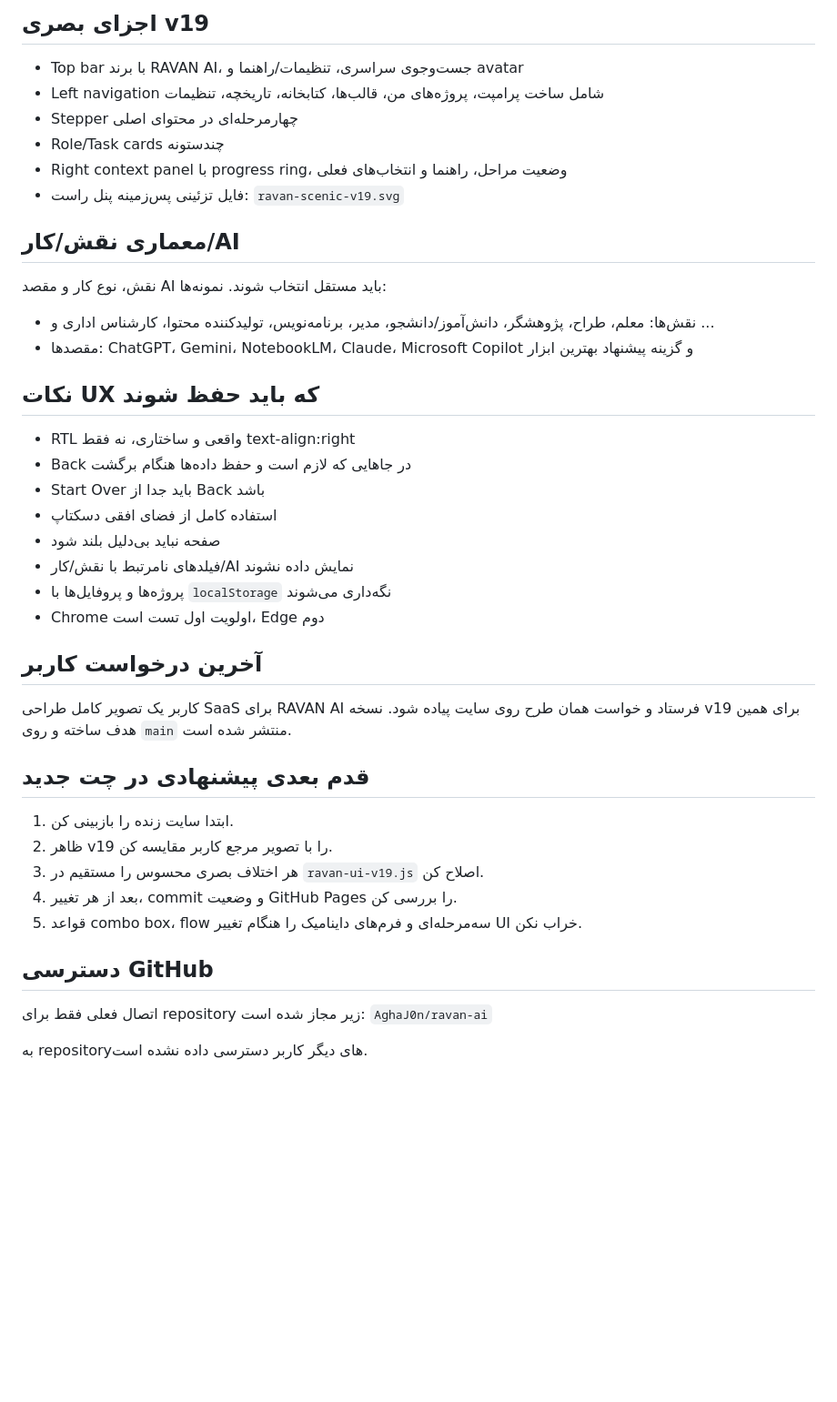
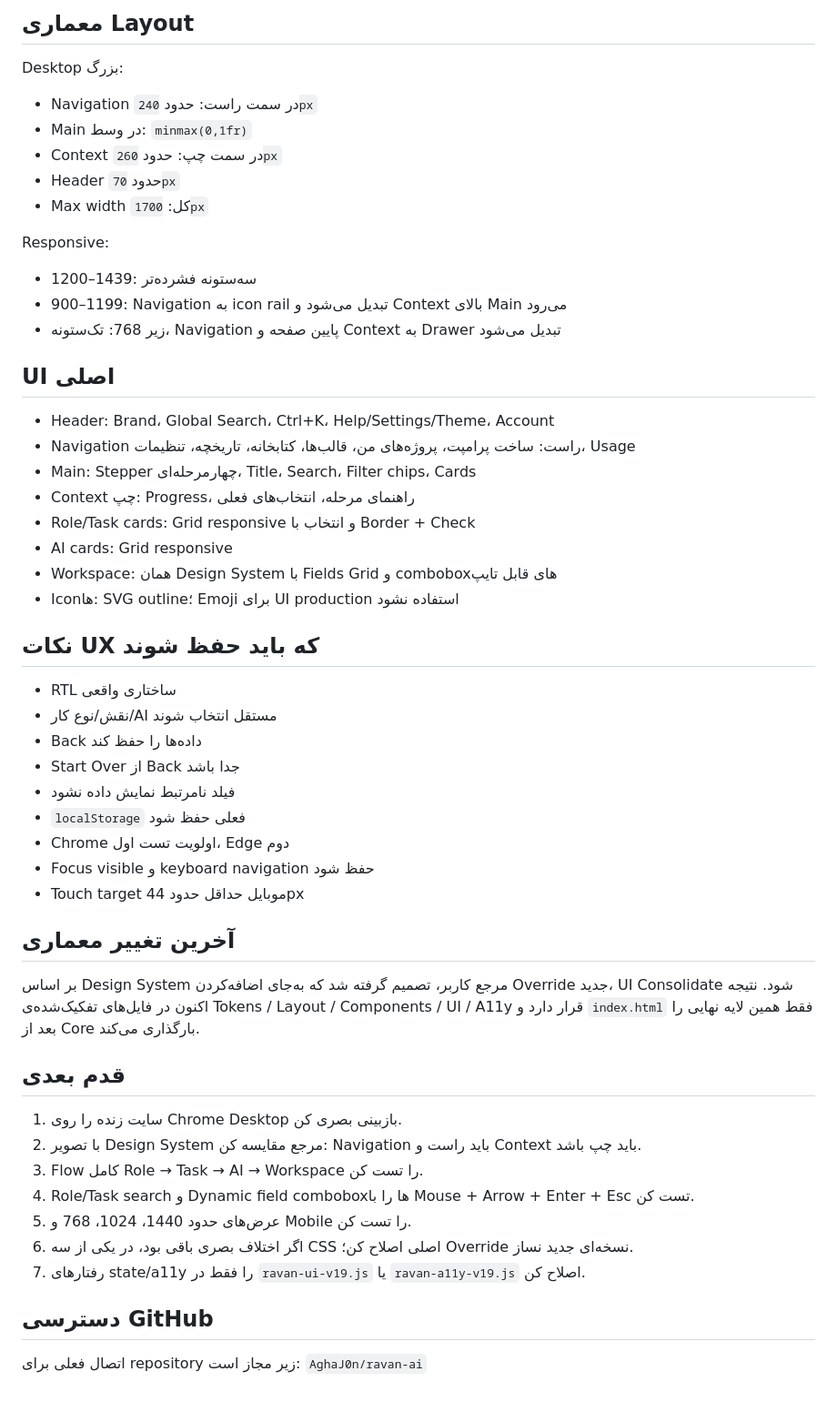
Before and after one commit to AghaJ0n/ravan-ai, a Markdown page: CHAT_HANDOFF.md, the part around one of its changes. Shown at 91% size. Rendered like a GitHub page; blank space fills up the shorter version.

```diff
--- a/CHAT_HANDOFF.md
+++ b/CHAT_HANDOFF.md
@@ -56,39 +70,50 @@ RAVAN AI یک میزکار فارسی RTL برای ساخت ورودی/پرام
 
-## اجزای بصری v19
-- Top bar با برند RAVAN AI، جست‌وجوی سراسری، تنظیمات/راهنما و avatar
-- Left navigation شامل ساخت پرامپت، پروژه‌های من، قالب‌ها، کتابخانه، تاریخچه، تنظیمات
-- Stepper چهارمرحله‌ای در محتوای اصلی
-- Role/Task cards چندستونه
-- Right context panel با progress ring، وضعیت مراحل، راهنما و انتخاب‌های فعلی
-- فایل تزئینی پس‌زمینه پنل راست: `ravan-scenic-v19.svg`
+## معماری Layout
+Desktop بزرگ:
+- Navigation در سمت راست: حدود `240px`
+- Main در وسط: `minmax(0,1fr)`
+- Context در سمت چپ: حدود `260px`
+- Header حدود `70px`
+- Max width کل: `1700px`
 
-## معماری نقش/کار/AI
-نقش، نوع کار و مقصد AI باید مستقل انتخاب شوند. نمونه‌ها:
-- نقش‌ها: معلم، طراح، پژوهشگر، دانش‌آموز/دانشجو، مدیر، برنامه‌نویس، تولیدکننده محتوا، کارشناس اداری و ...
-- مقصدها: ChatGPT، Gemini، NotebookLM، Claude، Microsoft Copilot و گزینه پیشنهاد بهترین ابزار
+Responsive:
+- 1200–1439: سه‌ستونه فشرده‌تر
+- 900–1199: Navigation به icon rail تبدیل می‌شود و Context بالای Main می‌رود
+- زیر 768: تک‌ستونه، Navigation پایین صفحه و Context به Drawer تبدیل می‌شود
+
+## UI اصلی
+- Header: Brand، Global Search، Ctrl+K، Help/Settings/Theme، Account
+- Navigation راست: ساخت پرامپت، پروژه‌های من، قالب‌ها، کتابخانه، تاریخچه، تنظیمات، Usage
+- Main: Stepper چهارمرحله‌ای، Title، Search، Filter chips، Cards
+- Context چپ: Progress، راهنمای مرحله، انتخاب‌های فعلی
+- Role/Task cards: Grid responsive و انتخاب با Border + Check
+- AI cards: Grid responsive
+- Workspace: همان Design System با Fields Grid و comboboxهای قابل تایپ
+- Iconها: SVG outline؛ Emoji برای UI production استفاده نشود
 
 ## نکات UX که باید حفظ شوند
-- RTL واقعی و ساختاری، نه فقط text-align:right
-- Back در جاهایی که لازم است و حفظ داده‌ها هنگام برگشت
-- Start Over باید جدا از Back باشد
-- استفاده کامل از فضای افقی دسکتاپ
-- صفحه نباید بی‌دلیل بلند شود
-- فیلدهای نامرتبط با نقش/کار/AI نمایش داده نشوند
-- پروژه‌ها و پروفایل‌ها با `localStorage` نگه‌داری می‌شوند
-- Chrome اولویت اول تست است، Edge دوم
+- RTL ساختاری واقعی
+- نقش/نوع کار/AI مستقل انتخاب شوند
+- Back داده‌ها را حفظ کند
+- Start Over از Back جدا باشد
+- فیلد نامرتبط نمایش داده نشود
+- `localStorage` فعلی حفظ شود
+- Chrome اولویت تست اول، Edge دوم
+- Focus visible و keyboard navigation حفظ شود
+- Touch target موبایل حداقل حدود 44px
 
-## آخرین درخواست کاربر
-کاربر یک تصویر کامل طراحی SaaS برای RAVAN AI فرستاد و خواست همان طرح روی سایت پیاده شود. نسخه v19 برای همین هدف ساخته و روی `main` منتشر شده است.
+## آخرین تغییر معماری
+بر اساس Design System مرجع کاربر، تصمیم گرفته شد که به‌جای اضافه‌کردن Override جدید، UI Consolidate شود. نتیجه اکنون در فایل‌های تفکیک‌شده‌ی Tokens / Layout / Components / UI / A11y قرار دارد و `index.html` فقط همین لایه نهایی را بعد از Core بارگذاری می‌کند.
 
-## قدم بعدی پیشنهادی در چت جدید
-1. ابتدا سایت زنده را بازبینی کن.
-2. ظاهر v19 را با تصویر مرجع کاربر مقایسه کن.
-3. هر اختلاف بصری محسوس را مستقیم در `ravan-ui-v19.js` اصلاح کن.
-4. بعد از هر تغییر، commit و وضعیت GitHub Pages را بررسی کن.
-5. قواعد combo box، flow سه‌مرحله‌ای و فرم‌های داینامیک را هنگام تغییر UI خراب نکن.
+## قدم بعدی
+1. سایت زنده را روی Chrome Desktop بازبینی بصری کن.
+2. با تصویر Design System مرجع مقایسه کن: Navigation باید راست و Context باید چپ باشد.
+3. Flow کامل Role → Task → AI → Workspace را تست کن.
+4. Role/Task search و Dynamic field comboboxها را با Mouse + Arrow + Enter + Esc تست کن.
+5. عرض‌های حدود 1440، 1024، 768 و Mobile را تست کن.
+6. اگر اختلاف بصری باقی بود، در یکی از سه CSS اصلی اصلاح کن؛ Override نسخه‌ای جدید نساز.
+7. رفتارهای state/a11y را فقط در `ravan-ui-v19.js` یا `ravan-a11y-v19.js` اصلاح کن.
 
 ## دسترسی GitHub
-اتصال فعلی فقط برای repository زیر مجاز شده است:
+اتصال فعلی برای repository زیر مجاز است:
 `AghaJ0n/ravan-ai`
-
-به repositoryهای دیگر کاربر دسترسی داده نشده است.
```
Also changed, not shown: other parts of CHAT_HANDOFF.md (+43 -29 lines).
